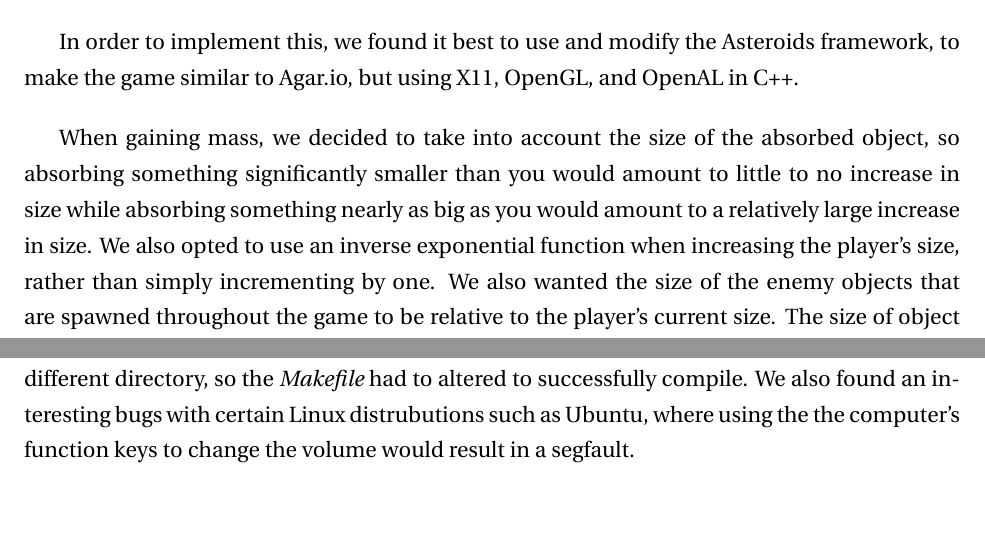
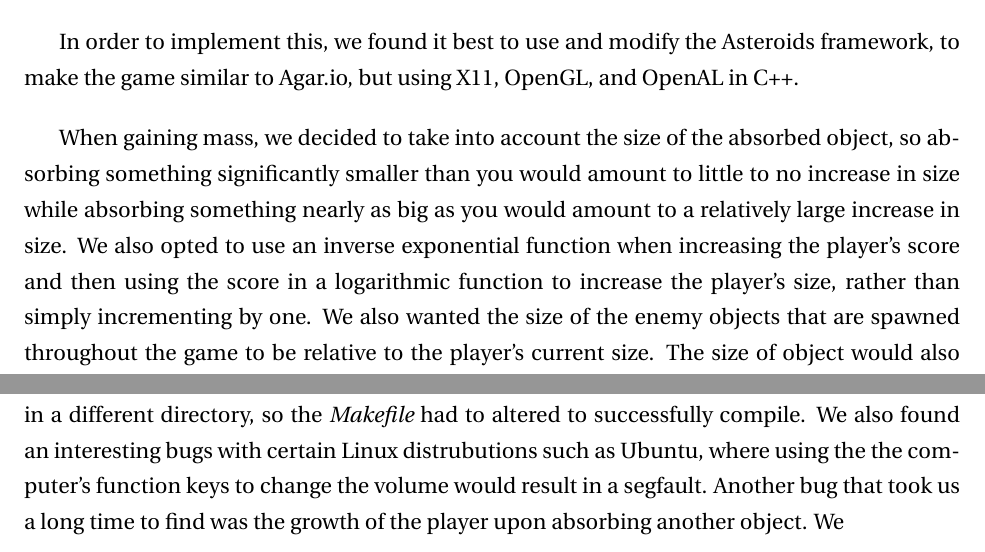
Before and after one commit to vinlara/cs335project, a LaTeX document (technical_report/technical_report.tex): two parts of pages 4 and 18 of 20, joined at a grey line, cut so that both start at the same text, the shorter picture padded with empty space. Compiled offline with pdfLaTeX.

Commit message:
report fixes

```diff
--- a/technical_report/technical_report.tex
+++ b/technical_report/technical_report.tex
@@ -116,7 +116,7 @@ The design of the game was inspired from games such as Agar.io and Katamari Fore
 
 In order to implement this, we found it best to use and modify the Asteroids framework, to make the game similar to Agar.io, but using X11, OpenGL, and OpenAL in C++. \bigskip
 
-When gaining mass, we decided to take into account the size of the absorbed object, so absorbing something significantly smaller than you would amount to little to no increase in size while absorbing something nearly as big as you would amount to a relatively large increase in size. We also opted to use an inverse exponential function when increasing the player's size, rather than simply incrementing by one. We also wanted the size of the enemy objects that are spawned throughout the game to be relative to the player's current size. The size of object would also affect its own velocity. \bigskip
+When gaining mass, we decided to take into account the size of the absorbed object, so absorbing something significantly smaller than you would amount to little to no increase in size while absorbing something nearly as big as you would amount to a relatively large increase in size. We also opted to use an inverse exponential function when increasing the player's score and then using the score in a logarithmic function to increase the player's size, rather than simply incrementing by one. We also wanted the size of the enemy objects that are spawned throughout the game to be relative to the player's current size. The size of object would also affect its own velocity. \bigskip
 
 One feature that we definitely needed to implement was a sort of spawn protection, so that as the enemy objects are spawned, they do not spawn directly on top of you and immediately kill you. \bigskip
 
@@ -396,7 +396,7 @@ The methods of testing utilized in the project included both white-box and black
 
 A practice that greatly helped our group throughout the coding and testing process was pair programming. Having another set of eyes parse through the code while the main developer was coding was extremely helpful in spotting any issues that arose during coding and debugging. \bigskip
 
-Testing was also done by compiling and running the game on various different computers and Linux distributions, such as Ubuntu and Arch Linux. Some issues arose when accessing the OpenAL library files with some of the Linux distributions we tested because they resided in a different directory, so the \textit{Makefile} had to altered to successfully compile. We also found an interesting bugs with certain Linux distrubutions such as Ubuntu, where using the the computer's function keys to change the volume would result in a segfault.
+Testing was also done by compiling and running the game on various different computers and Linux distributions, such as Ubuntu and Arch Linux. Some issues arose when accessing the OpenAL library files with some of the Linux distributions we tested because they resided in a different directory, so the \textit{Makefile} had to altered to successfully compile. We also found an interesting bugs with certain Linux distrubutions such as Ubuntu, where using the the computer's function keys to change the volume would result in a segfault. Another bug that took us a long time to find was the growth of the player upon absorbing another object. We
 
 %-------------------------------------------------------------------------------
 % DELIVERY/MAINTENANCE
```
Also changed, not shown: technical_report/technical_report.tex (6 more changed lines), 3 other files.
